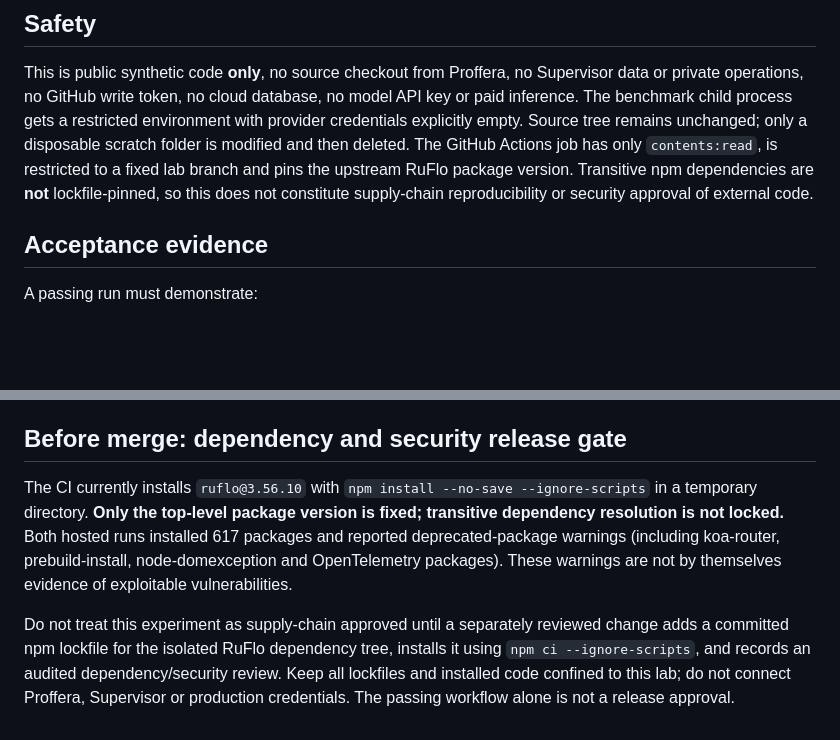
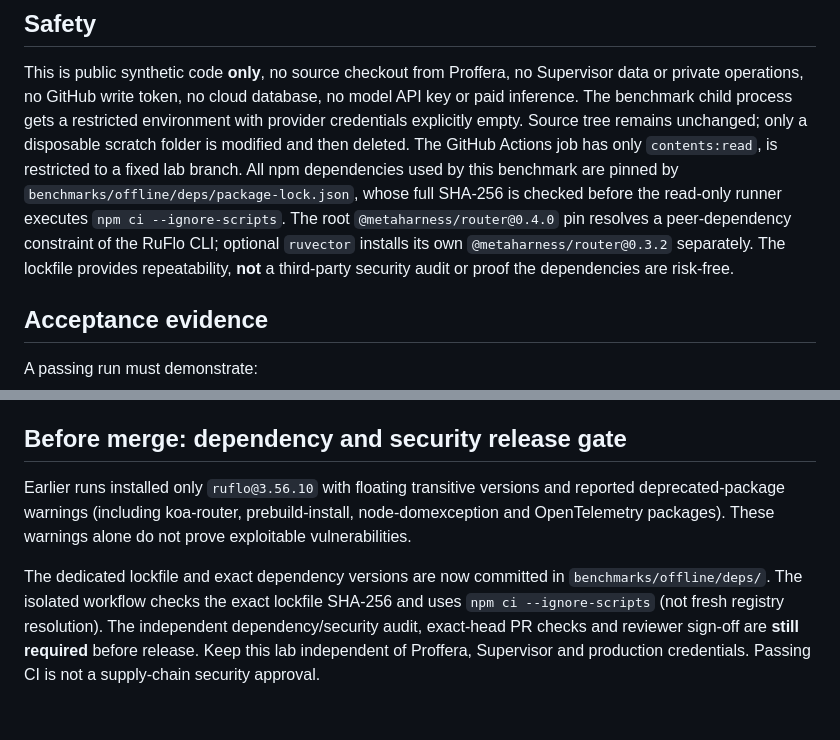
Before and after one commit to ibboabdoli-ai/ruflo-hub, a Markdown page: benchmarks/offline/README.md, 2 parts joined by grey strips. GitHub-like rendering; blank space fills up the shorter version.

Commit message:
docs: explain committed exact npm lock and remaining security review gate

```diff
--- a/benchmarks/offline/README.md
+++ b/benchmarks/offline/README.md
@@ -42,9 +42,13 @@ database, no model API key or paid inference. The benchmark child process gets
 a restricted environment with provider credentials explicitly empty.
 Source tree remains unchanged; only a disposable scratch folder is modified
 and then deleted. The GitHub Actions job has only `contents:read`, is
-restricted to a fixed lab branch and pins the upstream RuFlo package version.
-Transitive npm dependencies are **not** lockfile-pinned, so this does not
-constitute supply-chain reproducibility or security approval of external code.
+restricted to a fixed lab branch. All npm dependencies used by this
+benchmark are pinned by `benchmarks/offline/deps/package-lock.json`, whose full
+SHA-256 is checked before the read-only runner executes `npm ci --ignore-scripts`.
+The root `@metaharness/router@0.4.0` pin resolves a peer-dependency
+constraint of the RuFlo CLI; optional `ruvector` installs its own
+`@metaharness/router@0.3.2` separately. The lockfile provides repeatability,
+**not** a third-party security audit or proof the dependencies are risk-free.
 
 ## Acceptance evidence
 
@@ -74,6 +78,12 @@ free test for that evidence.
 
 ## Before merge: dependency and security release gate
 
-The CI currently installs `ruflo@3.56.10` with `npm install --no-save --ignore-scripts` in a temporary directory. **Only the top-level package version is fixed; transitive dependency resolution is not locked.** Both hosted runs installed 617 packages and reported deprecated-package warnings (including koa-router, prebuild-install, node-domexception and OpenTelemetry packages). These warnings are not by themselves evidence of exploitable vulnerabilities.
+Earlier runs installed only `ruflo@3.56.10` with floating transitive versions and reported deprecated-package warnings (including koa-router, prebuild-install, node-domexception and OpenTelemetry packages). These warnings alone do not prove exploitable vulnerabilities.
 
-Do not treat this experiment as supply-chain approved until a separately reviewed change adds a committed npm lockfile for the isolated RuFlo dependency tree, installs it using `npm ci --ignore-scripts`, and records an audited dependency/security review. Keep all lockfiles and installed code confined to this lab; do not connect Proffera, Supervisor or production credentials. The passing workflow alone is not a release approval.
+The dedicated lockfile and exact dependency versions are now committed in
+`benchmarks/offline/deps/`. The isolated workflow checks the exact lockfile
+SHA-256 and uses `npm ci --ignore-scripts` (not fresh registry resolution).
+The independent dependency/security audit, exact-head PR checks and reviewer
+sign-off are **still required** before release. Keep this lab independent of
+Proffera, Supervisor and production credentials. Passing CI is not a
+supply-chain security approval.
```
